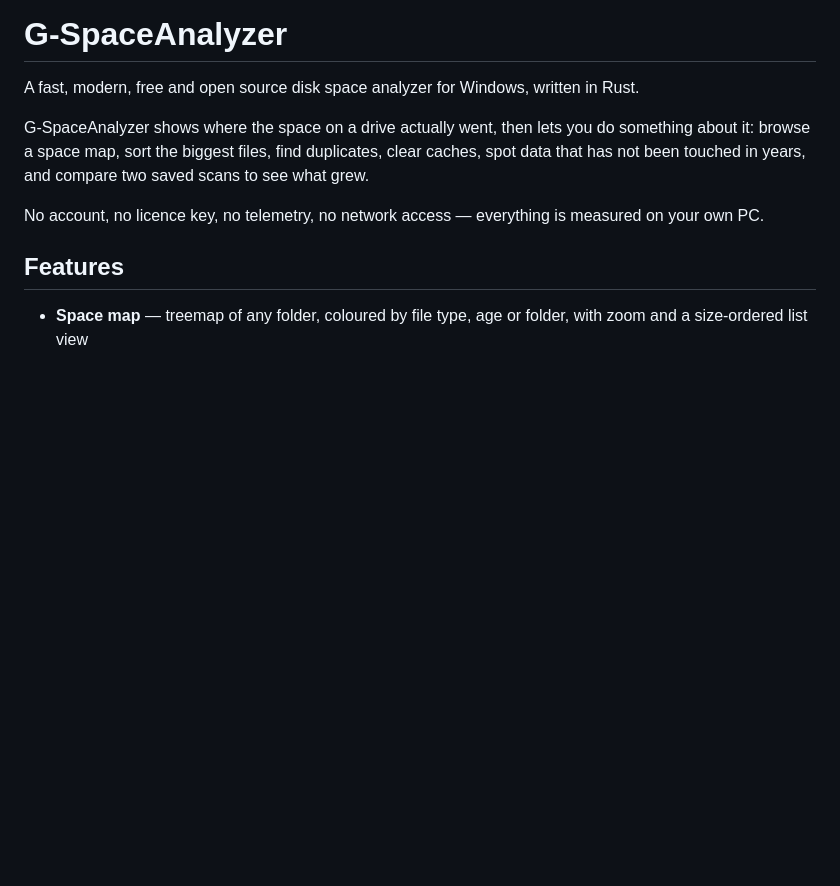
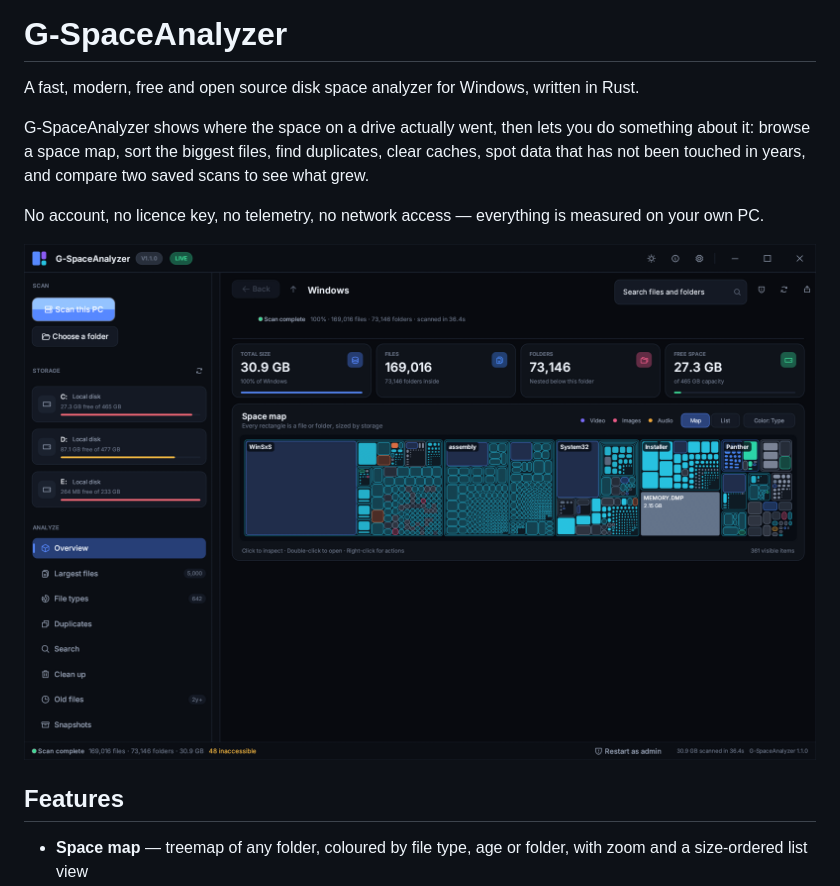
Before and after one commit to DakaGoa/G-SpaceAnalyzer, a Markdown page: README.md, the part around the change. Drawn GitHub-style; pictures changed too: assets/screenshot.png (added); blank space fills up the shorter version.

Commit message:
Show the app in the README
Adds a screenshot of a finished scan so visitors can see the interface before
downloading.

🤖 Generated with Codebuff
Co-Authored-By: Codebuff <noreply@codebuff.com>

```diff
--- a/README.md
+++ b/README.md
@@ -8,6 +8,8 @@ data that has not been touched in years, and compare two saved scans to see what
 
 No account, no licence key, no telemetry, no network access — everything is measured on your
 own PC.
+
+![G-SpaceAnalyzer showing a completed scan of C:\Windows](assets/screenshot.png)
 
 ## Features
 
```
